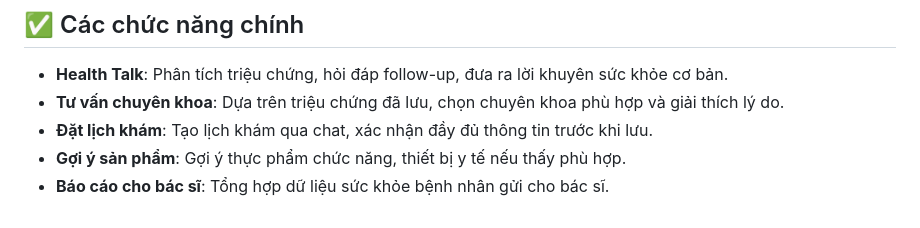
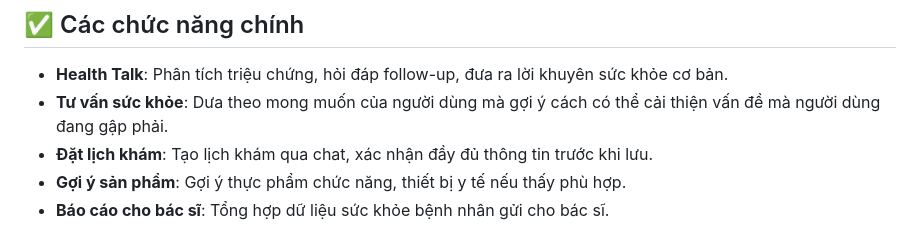
Before and after one commit to HhuyH/MedibotStore-HealthCare, a Markdown page: README.md, the part around the change. Rendered like a GitHub page.

```diff
--- a/README.md
+++ b/README.md
@@ -92,7 +92,7 @@ http://localhost:8000
 ## ✅ Các chức năng chính
 
 * **Health Talk**: Phân tích triệu chứng, hỏi đáp follow-up, đưa ra lời khuyên sức khỏe cơ bản.
-* **Tư vấn chuyên khoa**: Dựa trên triệu chứng đã lưu, chọn chuyên khoa phù hợp và giải thích lý do.
+* **Tư vấn sức khỏe**: Dưa theo mong muốn của người dùng mà gợi ý cách có thể cải thiện vấn đề mà người dùng đang gập phải.
 * **Đặt lịch khám**: Tạo lịch khám qua chat, xác nhận đầy đủ thông tin trước khi lưu.
 * **Gợi ý sản phẩm**: Gợi ý thực phẩm chức năng, thiết bị y tế nếu thấy phù hợp.
 * **Báo cáo cho bác sĩ**: Tổng hợp dữ liệu sức khỏe bệnh nhân gửi cho bác sĩ.
```
